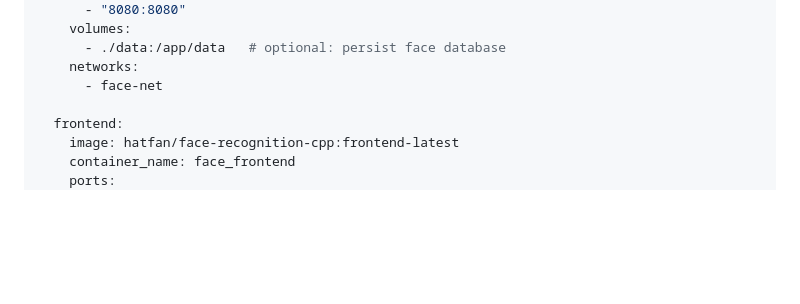
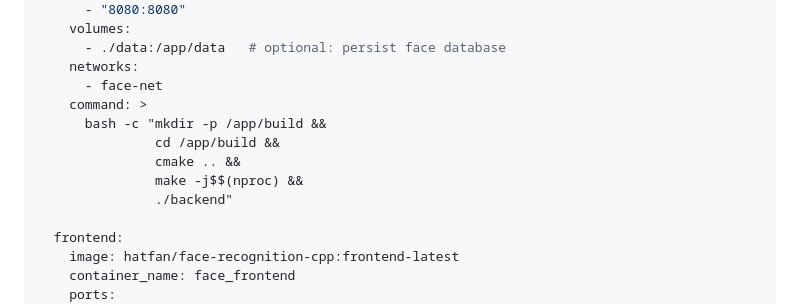
Before and after one commit to HatfanSahrul1/Face-Recognition-System, a Markdown page: README.md, the part around the change. Rendered like a GitHub page; blank space fills up the shorter version.

Commit message:
fix : update readme

```diff
--- a/README.md
+++ b/README.md
@@ -27,6 +27,12 @@ services:
       - ./data:/app/data   # optional: persist face database
     networks:
       - face-net
+    command: >
+      bash -c "mkdir -p /app/build &&
+               cd /app/build &&
+               cmake .. &&
+               make -j$$(nproc) &&
+               ./backend"
 
   frontend:
     image: hatfan/face-recognition-cpp:frontend-latest
```
